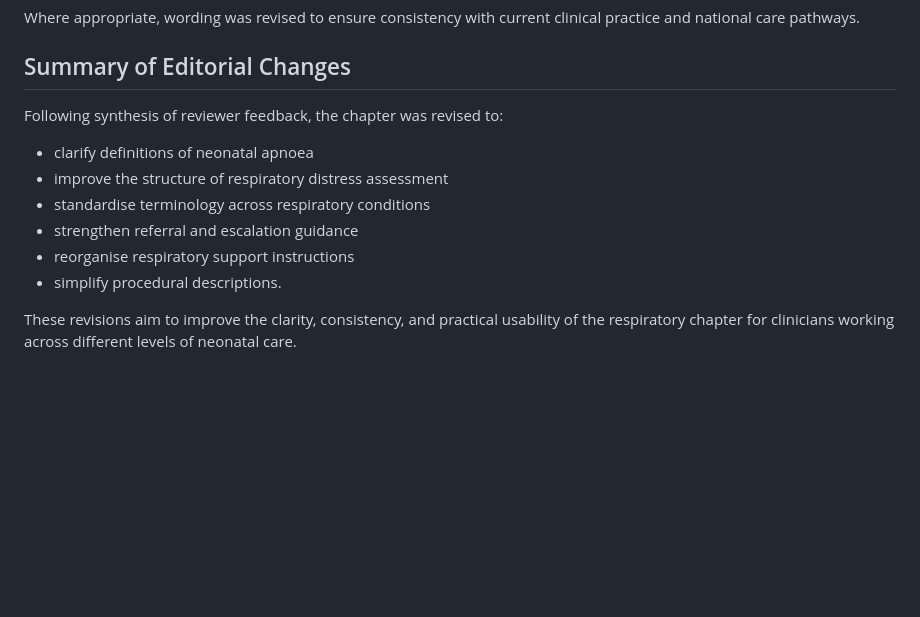
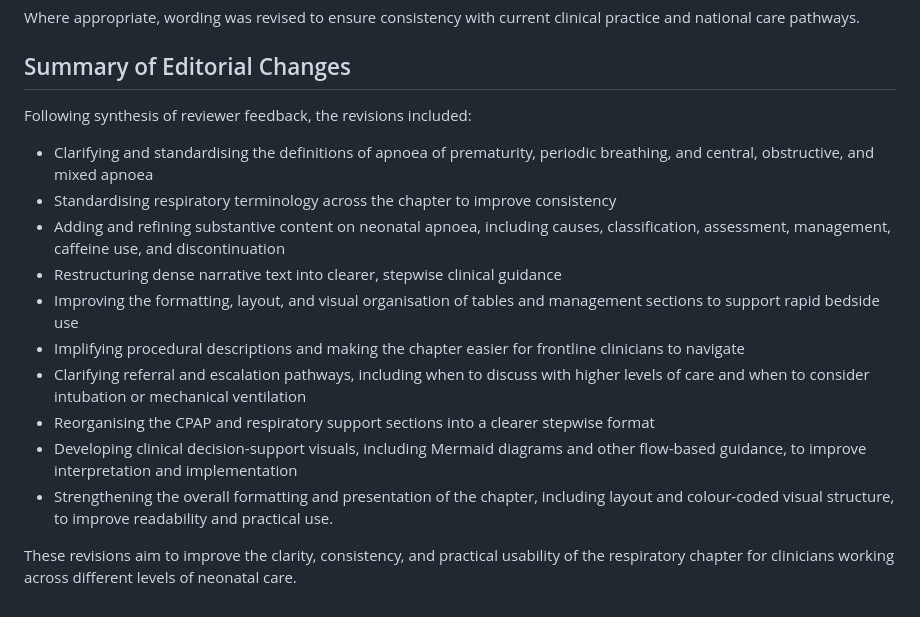
Before and after one commit to SP-8403/sa-neonatal-guideline-review, a Markdown page: reviews/respiratory/review.md, the part around the change. Drawn GitHub-style; blank space fills up the shorter version.

```diff
--- a/reviews/respiratory/review.md
+++ b/reviews/respiratory/review.md
@@ -79,13 +79,17 @@ Where appropriate, wording was revised to ensure consistency with current clinic
 
 ## Summary of Editorial Changes
 
-Following synthesis of reviewer feedback, the chapter was revised to:
+Following synthesis of reviewer feedback, the revisions included:
 
-- clarify definitions of neonatal apnoea
-- improve the structure of respiratory distress assessment
-- standardise terminology across respiratory conditions
-- strengthen referral and escalation guidance
-- reorganise respiratory support instructions
-- simplify procedural descriptions.
+- Clarifying and standardising the definitions of apnoea of prematurity, periodic breathing, and central, obstructive, and mixed apnoea
+- Standardising respiratory terminology across the chapter to improve consistency
+- Adding and refining substantive content on neonatal apnoea, including causes, classification, assessment, management, caffeine use, and discontinuation
+- Restructuring dense narrative text into clearer, stepwise clinical guidance
+- Improving the formatting, layout, and visual organisation of tables and management sections to support rapid bedside use
+- Implifying procedural descriptions and making the chapter easier for frontline clinicians to navigate
+- Clarifying referral and escalation pathways, including when to discuss with higher levels of care and when to consider intubation or mechanical ventilation
+- Reorganising the CPAP and respiratory support sections into a clearer stepwise format
+- Developing clinical decision-support visuals, including Mermaid diagrams and other flow-based guidance, to improve interpretation and implementation
+- Strengthening the overall formatting and presentation of the chapter, including layout and colour-coded visual structure, to improve readability and practical use.
 
 These revisions aim to improve the clarity, consistency, and practical usability of the respiratory chapter for clinicians working across different levels of neonatal care.
```
